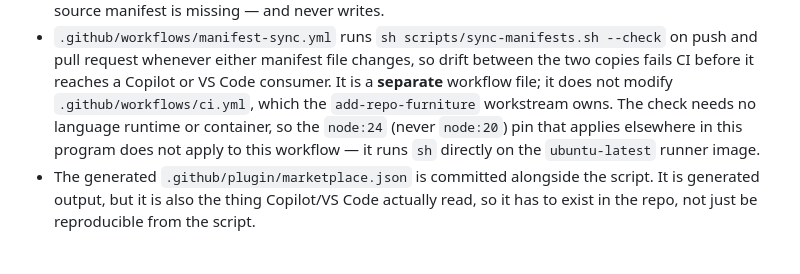
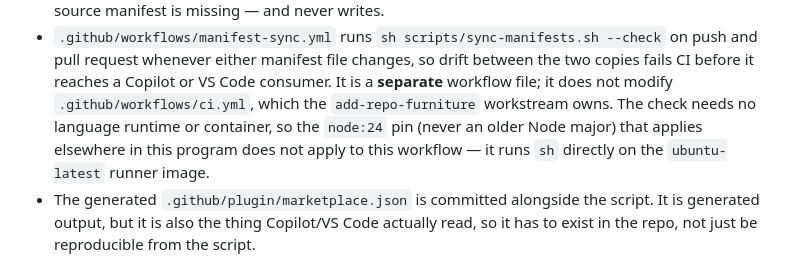
Before and after one commit to patterson-agents/patterson-corp, a Markdown page: docs/decisions/0002-cross-vendor-manifest-projection.md, the part around the change. GitHub-like rendering.

Commit message:
docs(adr): reword runtime note so the repo gate stays self-clean

```diff
--- a/docs/decisions/0002-cross-vendor-manifest-projection.md
+++ b/docs/decisions/0002-cross-vendor-manifest-projection.md
@@ -71,9 +71,9 @@ byte-for-byte copy, performed by `scripts/sync-manifests.sh` and verified in CI.
   pull request whenever either manifest file changes, so drift between the two copies fails CI
   before it reaches a Copilot or VS Code consumer. It is a **separate** workflow file; it does not
   modify `.github/workflows/ci.yml`, which the `add-repo-furniture` workstream owns. The check needs
-  no language runtime or container, so the `node:24` (never `node:20`) pin that applies elsewhere in
-  this program does not apply to this workflow — it runs `sh` directly on the `ubuntu-latest`
-  runner image.
+  no language runtime or container, so the `node:24` pin (never an older Node major) that applies
+  elsewhere in this program does not apply to this workflow — it runs `sh` directly on the
+  `ubuntu-latest` runner image.
 - The generated `.github/plugin/marketplace.json` is committed alongside the script. It is
   generated output, but it is also the thing Copilot/VS Code actually read, so it has to exist in
   the repo, not just be reproducible from the script.
```
